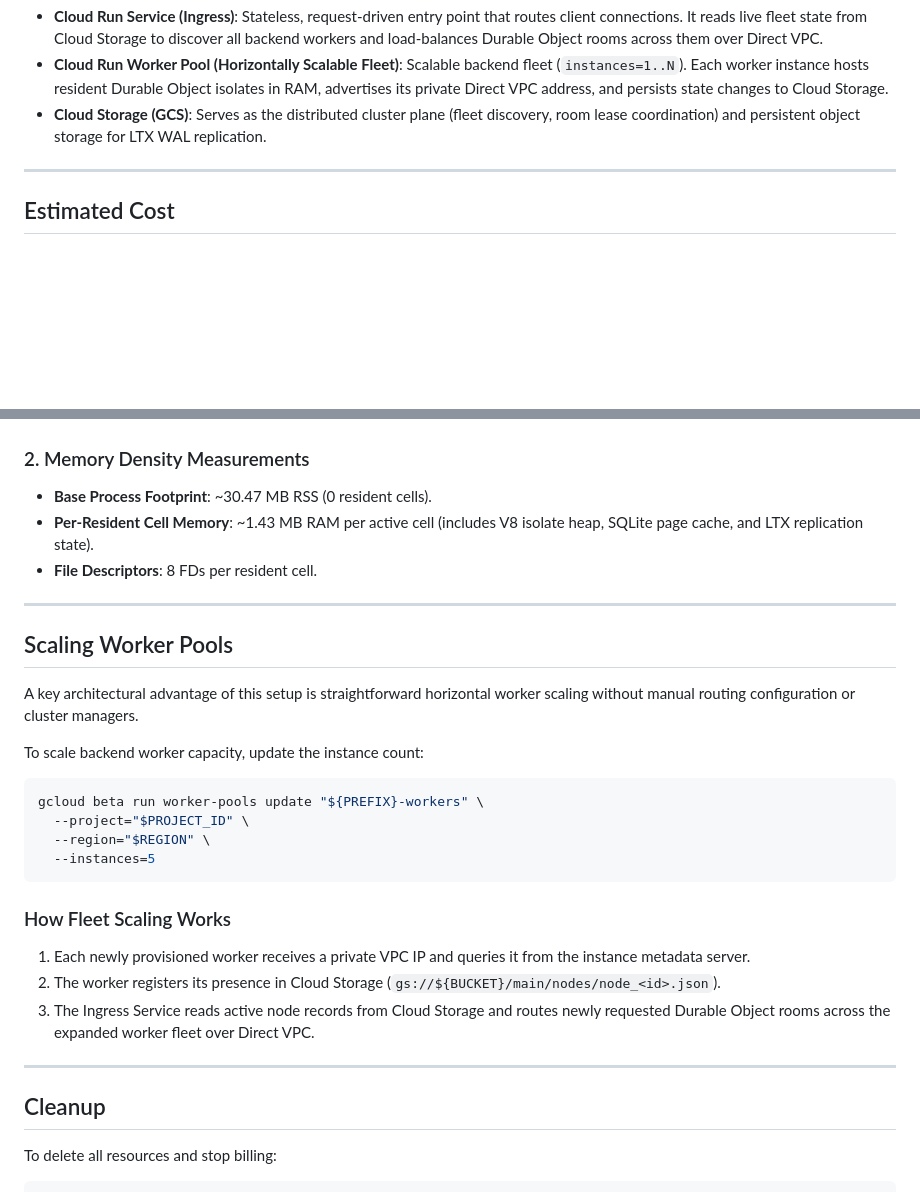
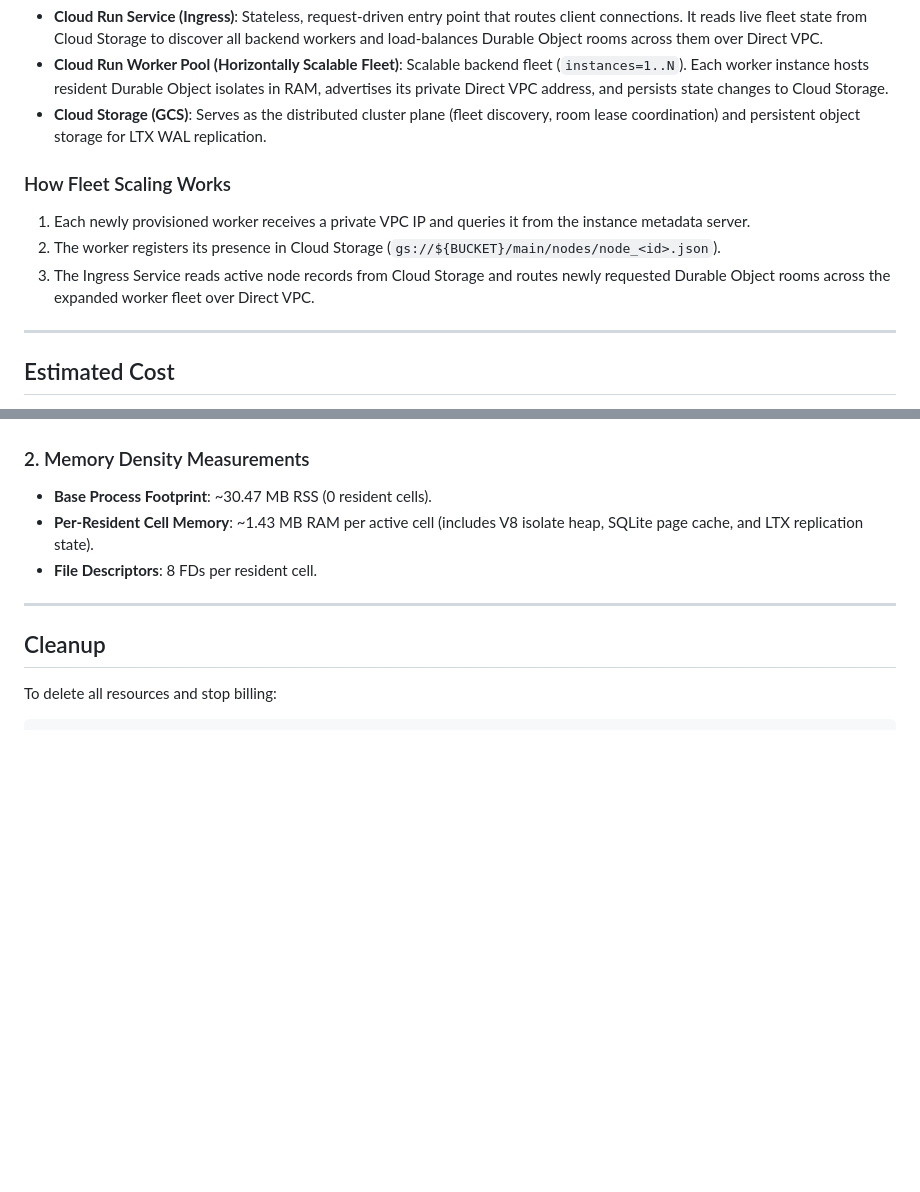
Before and after one commit to taeold/celld-cloud-run-demo, a Markdown page: README.md, 2 parts joined by grey strips. Drawn GitHub-style; blank space fills up the shorter version.

Commit message:
docs: move fleet scaling mechanism into Architecture section

````diff
--- a/README.md
+++ b/README.md
@@ -36,6 +36,11 @@ flowchart TB
 - **Cloud Run Service (Ingress)**: Stateless, request-driven entry point that routes client connections. It reads live fleet state from Cloud Storage to discover all backend workers and load-balances Durable Object rooms across them over Direct VPC.
 - **Cloud Run Worker Pool (Horizontally Scalable Fleet)**: Scalable backend fleet (`instances=1..N`). Each worker instance hosts resident Durable Object isolates in RAM, advertises its private Direct VPC address, and persists state changes to Cloud Storage.
 - **Cloud Storage (GCS)**: Serves as the distributed cluster plane (fleet discovery, room lease coordination) and persistent object storage for LTX WAL replication.
+
+### How Fleet Scaling Works
+1. Each newly provisioned worker receives a private VPC IP and queries it from the instance metadata server.
+2. The worker registers its presence in Cloud Storage (`gs://${BUCKET}/main/nodes/node_<id>.json`).
+3. The Ingress Service reads active node records from Cloud Storage and routes newly requested Durable Object rooms across the expanded worker fleet over Direct VPC.
 
 ---
 
@@ -212,26 +217,6 @@ Measures end-to-end transaction latency (isolate execution + SQLite write + regi
 
 ---
 
-## Scaling Worker Pools
-
-A key architectural advantage of this setup is straightforward horizontal worker scaling without manual routing configuration or cluster managers.
-
-To scale backend worker capacity, update the instance count:
-
-```bash
-gcloud beta run worker-pools update "${PREFIX}-workers" \
-  --project="$PROJECT_ID" \
-  --region="$REGION" \
-  --instances=5
-```
-
-### How Fleet Scaling Works
-1. Each newly provisioned worker receives a private VPC IP and queries it from the instance metadata server.
-2. The worker registers its presence in Cloud Storage (`gs://${BUCKET}/main/nodes/node_<id>.json`).
-3. The Ingress Service reads active node records from Cloud Storage and routes newly requested Durable Object rooms across the expanded worker fleet over Direct VPC.
-
----
-
 ## Cleanup
 
 To delete all resources and stop billing:
````
